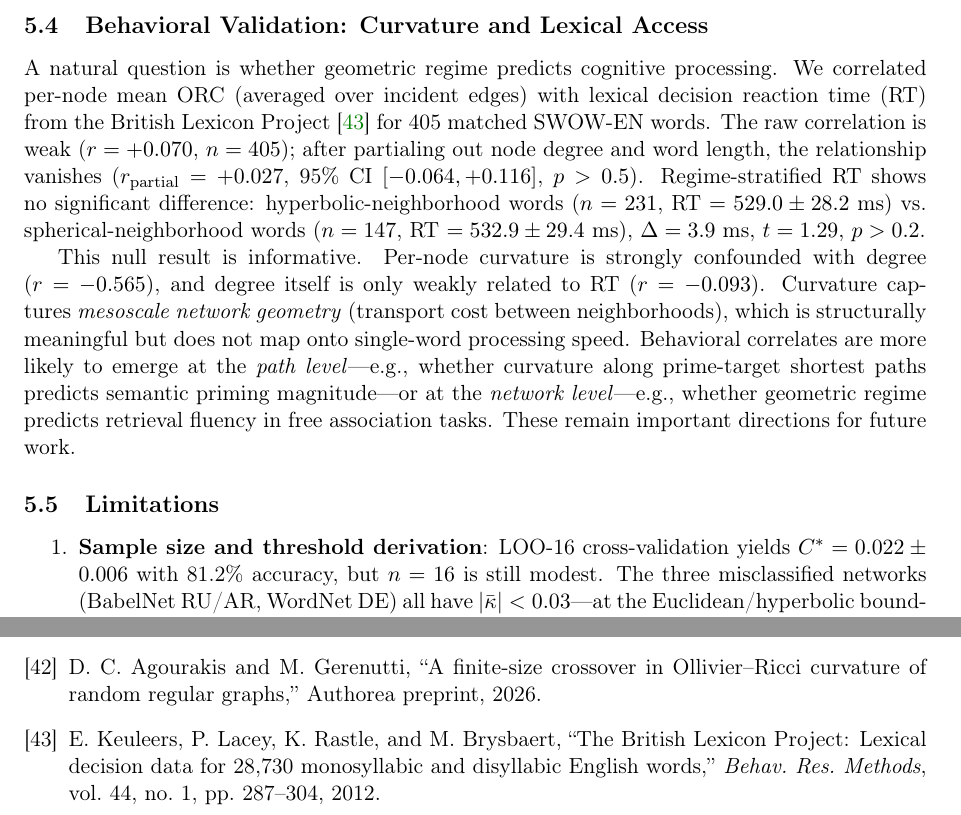
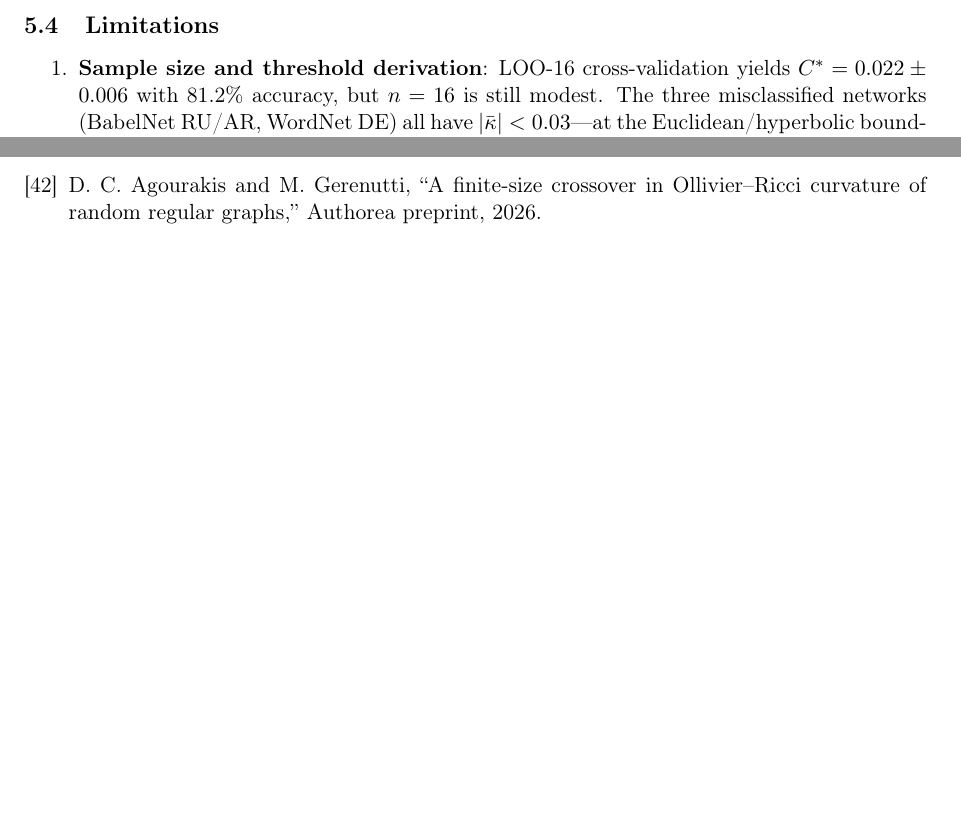
Before and after one commit to agourakis82/hyperbolic-semantic-networks, a LaTeX paper (manuscript/latex/paper2_semantic.tex): two parts of pages 18 and 21 of 21 before the commit and two parts of pages 18 and 20 of 20 after it, joined at a grey line, cut at the place of the change, the shorter picture padded with empty space. Compiled offline with pdfLaTeX.

Commit message:
refactor(paper2): retarget from Cognitive Science to J. Complex Networks
- Remove behavioral validation section (null result, not relevant for JCN)
- Update target journal comment and keywords for network science audience
- Reframe abstract opening (remove "cognitive science" framing)
- Remove BLP citation (no longer referenced)
- 20 pages, 0 errors, ≤300-word abstract, 6 keywords

Co-Authored-By: Claude Opus 4.6 (1M context) <noreply@anthropic.com>

```diff
--- a/manuscript/latex/paper2_semantic.tex
+++ b/manuscript/latex/paper2_semantic.tex
@@ -633,13 +633,6 @@ First, the hyperbolic phase is not an artefact of human associative processes---
 
 Second, LLMs can serve as controlled probes of semantic geometry. Unlike human participants, LLMs can be queried with arbitrary cue sets, at arbitrary scales, and across arbitrary languages, without recruitment costs or cultural confounds. The geometric invariance we observe suggests that LLM-generated association networks are valid proxies for studying the structural properties of semantic space. Recent probing of the NLLB-200 multilingual translation model~\cite{nllb2025universal} independently demonstrates language-independent conceptual representations, providing convergent evidence from a complementary methodology.
 
-\subsection{Behavioral Validation: Curvature and Lexical Access}
-\label{sec:behavioral}
-
-A natural question is whether geometric regime predicts cognitive processing. We correlated per-node mean ORC (averaged over incident edges) with lexical decision reaction time (RT) from the British Lexicon Project~\cite{keuleers2012blp} for 405 matched SWOW-EN words. The raw correlation is weak ($r = +0.070$, $n = 405$); after partialing out node degree and word length, the relationship vanishes ($r_{\mathrm{partial}} = +0.027$, 95\% CI $[-0.064, +0.116]$, $p > 0.5$). Regime-stratified RT shows no significant difference: hyperbolic-neighborhood words ($n = 231$, RT $= 529.0 \pm 28.2$ ms) vs.\ spherical-neighborhood words ($n = 147$, RT $= 532.9 \pm 29.4$ ms), $\Delta = 3.9$ ms, $t = 1.29$, $p > 0.2$.
-
-This null result is informative. Per-node curvature is strongly confounded with degree ($r = -0.565$), and degree itself is only weakly related to RT ($r = -0.093$). Curvature captures \emph{mesoscale network geometry} (transport cost between neighborhoods), which is structurally meaningful but does not map onto single-word processing speed. Behavioral correlates are more likely to emerge at the \emph{path level}---e.g., whether curvature along prime-target shortest paths predicts semantic priming magnitude---or at the \emph{network level}---e.g., whether geometric regime predicts retrieval fluency in free association tasks. These remain important directions for future work.
-
 \subsection{Limitations}
 
 \begin{enumerate}
@@ -795,9 +788,6 @@ A.~Clauset, C.~R.~Shalizi, and M.~E.~J.~Newman, ``Power-law distributions in emp
 \bibitem{paper1_theory}
 D.~C.~Agourakis and M.~Gerenutti, ``A finite-size crossover in Ollivier--Ricci curvature of random regular graphs,'' Authorea preprint, 2026.
 
-\bibitem{keuleers2012blp}
-E.~Keuleers, P.~Lacey, K.~Rastle, and M.~Brysbaert, ``The British Lexicon Project: Lexical decision data for 28,730 monosyllabic and disyllabic English words,'' \emph{Behav.\ Res.\ Methods}, vol.~44, no.~1, pp.~287--304, 2012.
-
 \end{thebibliography}
 
 \end{document}
```
Also changed, not shown: manuscript/latex/paper2_semantic.pdf, manuscript/latex/paper2_semantic.tex (6 more changed lines).
